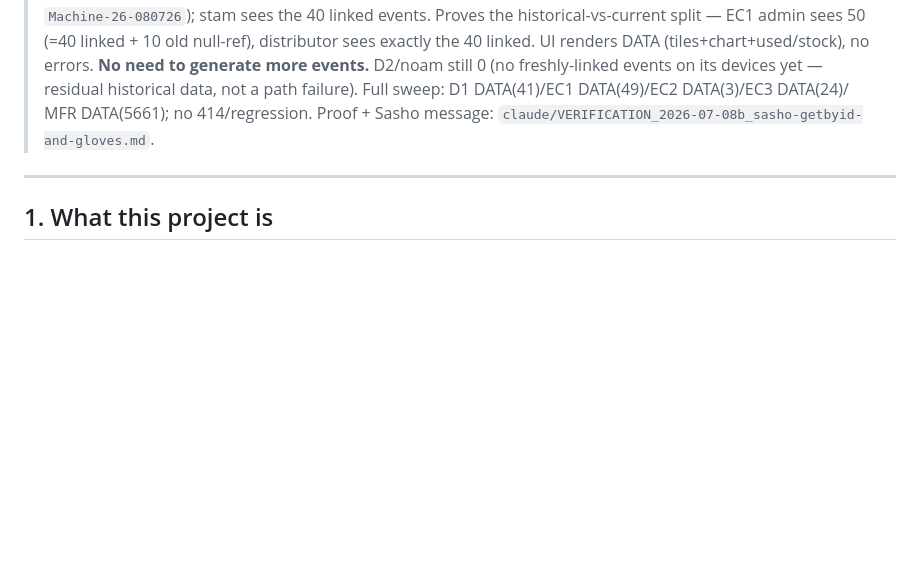
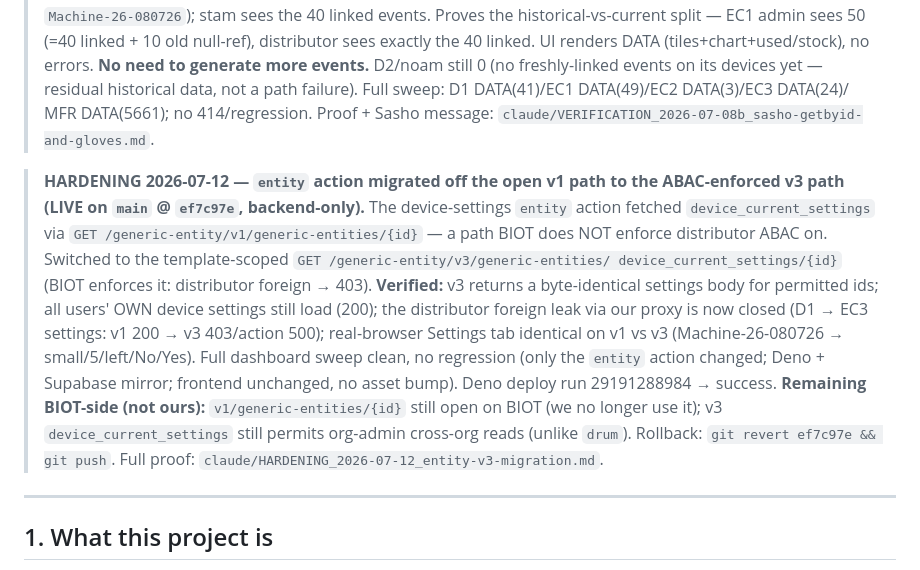
Before and after one commit to sw-igintech/BIOT_Dashboard2, a Markdown page: docs/PROJECT_STATE.md, the part around the change. Rendered like a GitHub page; blank space fills up the shorter version.

Commit message:
docs(state): record entity-action v1->v3 hardening (live @ ef7c97e)
Co-Authored-By: Claude Opus 4.8 (1M context) <noreply@anthropic.com>

```diff
--- a/docs/PROJECT_STATE.md
+++ b/docs/PROJECT_STATE.md
@@ -160,6 +160,20 @@ how it deploys, how to roll back, what is historical, and what remains open. Las
 > historical data, not a path failure). Full sweep: D1 DATA(41)/EC1 DATA(49)/EC2 DATA(3)/EC3 DATA(24)/
 > MFR DATA(5661); no 414/regression. Proof + Sasho message: `claude/VERIFICATION_2026-07-08b_sasho-getbyid-and-gloves.md`.
 
+> **HARDENING 2026-07-12 — `entity` action migrated off the open v1 path to the ABAC-enforced v3 path
+> (LIVE on `main` @ `ef7c97e`, backend-only).** The device-settings `entity` action fetched
+> `device_current_settings` via `GET /generic-entity/v1/generic-entities/{id}` — a path BIOT does NOT
+> enforce distributor ABAC on. Switched to the template-scoped `GET /generic-entity/v3/generic-entities/
+> device_current_settings/{id}` (BIOT enforces it: distributor foreign → 403). **Verified:** v3 returns a
+> byte-identical settings body for permitted ids; all users' OWN device settings still load (200); the
+> distributor foreign leak via our proxy is now closed (D1 → EC3 settings: v1 200 → v3 403/action 500);
+> real-browser Settings tab identical on v1 vs v3 (Machine-26-080726 → small/5/left/No/Yes). Full
+> dashboard sweep clean, no regression (only the `entity` action changed; Deno + Supabase mirror; frontend
+> unchanged, no asset bump). Deno deploy run 29191288984 → success. **Remaining BIOT-side (not ours):**
+> `v1/generic-entities/{id}` still open on BIOT (we no longer use it); v3 `device_current_settings` still
+> permits org-admin cross-org reads (unlike `drum`). Rollback: `git revert ef7c97e && git push`. Full
+> proof: `claude/HARDENING_2026-07-12_entity-v3-migration.md`.
+
 ---
 
 ## 1. What this project is
```
